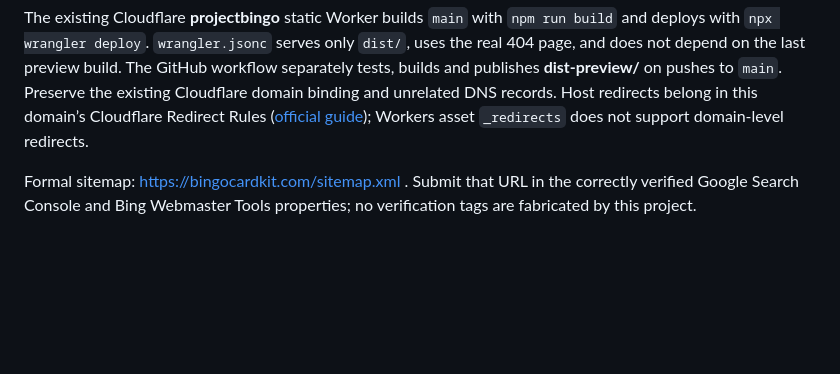
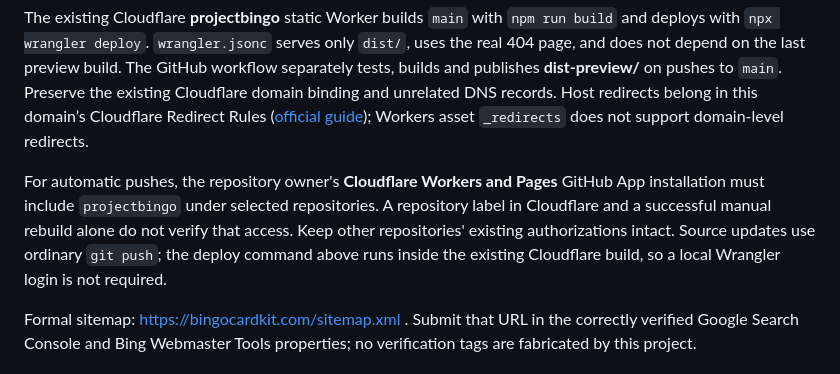
Before and after one commit to ymping666/projectbingo, a Markdown page: README.md, the part around the change. Rendered like a GitHub page; blank space fills up the shorter version.

Commit message:
Document the verified GitHub deployment authorization requirement

```diff
--- a/README.md
+++ b/README.md
@@ -34,6 +34,8 @@ Both commands explicitly set the deployment target, origin and base path. `INDEX
 
 The existing Cloudflare **projectbingo** static Worker builds `main` with `npm run build` and deploys with `npx wrangler deploy`. `wrangler.jsonc` serves only `dist/`, uses the real 404 page, and does not depend on the last preview build. The GitHub workflow separately tests, builds and publishes **dist-preview/** on pushes to `main`. Preserve the existing Cloudflare domain binding and unrelated DNS records. Host redirects belong in this domain’s Cloudflare Redirect Rules ([official guide](https://developers.cloudflare.com/fundamentals/manage-domains/redirect-domain/)); Workers asset `_redirects` does not support domain-level redirects.
 
+For automatic pushes, the repository owner's **Cloudflare Workers and Pages** GitHub App installation must include `projectbingo` under selected repositories. A repository label in Cloudflare and a successful manual rebuild alone do not verify that access. Keep other repositories' existing authorizations intact. Source updates use ordinary `git push`; the deploy command above runs inside the existing Cloudflare build, so a local Wrangler login is not required.
+
 Formal sitemap: https://bingocardkit.com/sitemap.xml . Submit that URL in the correctly verified Google Search Console and Bing Webmaster Tools properties; no verification tags are fabricated by this project.
 
 ## Activities and migration
```
